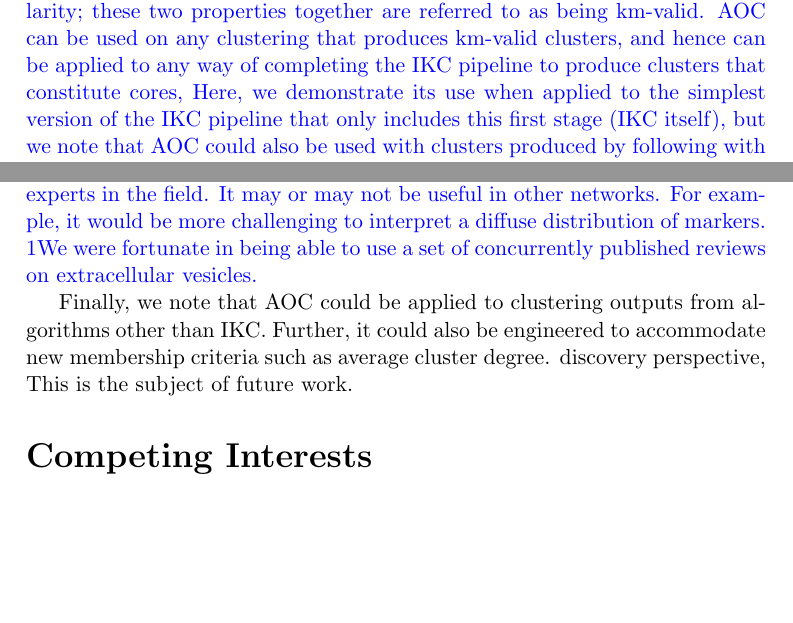
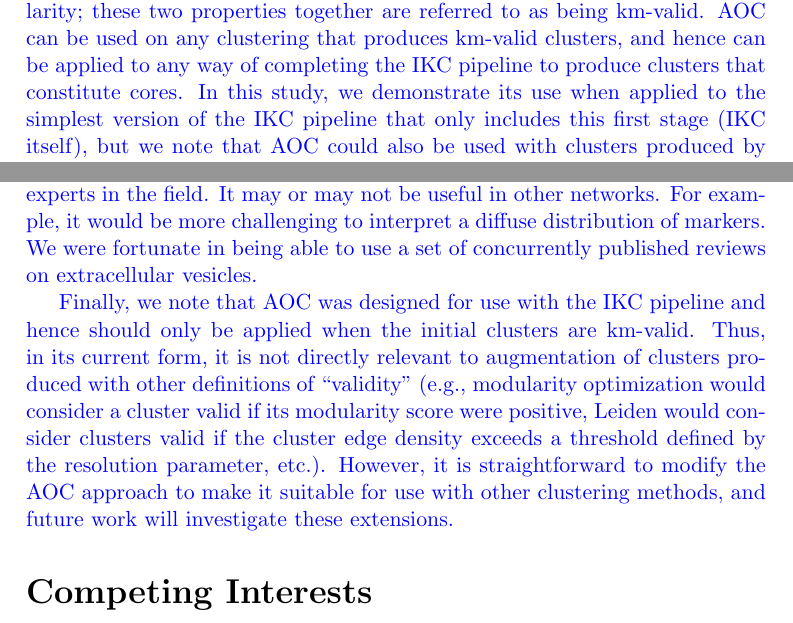
Before and after one commit to illinois-or-research-analytics/aj_manuscript, a LaTeX document (aocR2/aocR2.tex): two parts of pages 4 and 23 of 29, joined at a grey line, cut so that both start at the same text, the shorter picture padded with empty space. Compiled offline with pdfLaTeX.

Commit message:
see last paragraph

```diff
--- a/aocR2/aocR2.tex
+++ b/aocR2/aocR2.tex
@@ -92,7 +92,7 @@ The input was a network of greater than 14 million articles centered around the
 However, IKC produces disjoint clusters. As noted above, this limitation impacts articles that describe widely used methods but is also relevant, in theory at least, to articles reporting discovery that are influential in more than one community.  Thus, a need exists for methods that can produce meaningful overlapping clusters.
 
 To address the limitation of disjoint clusters with IKC, we developed  ``Assembling Overlapping Clusters" (AOC), a scalable meta-method that takes the output of IKC and makes multiple community assignments from a list of candidate nodes, while enforcing  \textcolor{blue}{the same criteria for membership in the core as was used in the IKC clustering method. Thus, AOC ensures that adding a node to a cluster maintains the property that all nodes are adjacent to at least $k$ nodes in the cluster and that the enlarged cluster still has positive modularity; these two properties together are referred to as being km-valid.
-AOC can be used on any clustering that produces km-valid clusters, and hence can be applied to any way of completing the IKC pipeline to produce clusters that constitute cores, Here, we demonstrate its use when applied to the simplest version of the IKC  pipeline that only includes this first stage (IKC itself), but we note that AOC could also be used with clusters produced by following with the stage that breaks these clusters into smaller km-valid clusters. We   present results from this analysis} and the discovery made from them. We use the terms core, community, and cluster interchangeably in this article.
+AOC can be used on any clustering that produces km-valid clusters, and hence can be applied to any way of completing the IKC pipeline to produce clusters that constitute cores.  In this study, we demonstrate its use when applied to the simplest version of the IKC  pipeline that only includes this first stage (IKC itself), but we note that AOC could also be used with clusters produced by following with the stage that breaks these clusters into smaller km-valid clusters. We   present results from this analysis} and the discovery made from them. We use the terms core, community, and cluster interchangeably in this article.
 
 \section{Materials and Methods}
 
@@ -419,9 +420,9 @@ Such studies require expertise in the disciplines for the publications, and thus
 
 For the second, a study of the extracellular vesicle literature, we have sought to include human experience and intent \citep{vonluxburg2012clustering} in AOC through controlling the input data and enabling contextual evaluation in the form of externally identified markers. The results with the CEN suggest that AOC tends to enrich those clusters, already rich in markers. On the one hand, this property may not be very useful in identifying the most marker-dense clusters but it does provide a more complete description for follow-on studies.
 
-\textcolor{blue}{The marker node strategy we use was not designed with \emph{ex ante} specifications. It is a simple way to identify clusters relevant to extracellular vesicle research, those enriched in publications that were independently identified by experts in the field. It may or may not be useful in other networks. For example, it would be more challenging to interpret a diffuse distribution of markers. 1We were fortunate in being able to use a set of concurrently published reviews on extracellular vesicles.}
+\textcolor{blue}{The marker node strategy we use was not designed with \emph{ex ante} specifications. It is a simple way to identify clusters relevant to extracellular vesicle research, those enriched in publications that were independently identified by experts in the field. It may or may not be useful in other networks. For example, it would be more challenging to interpret a diffuse distribution of markers. We were fortunate in being able to use a set of concurrently published reviews on extracellular vesicles.}
 
-Finally, we note that AOC could be applied to clustering  outputs from algorithms other than IKC. Further, it could also be engineered to accommodate new membership criteria such as average cluster degree.  discovery perspective, This is the subject of future work.
+\textcolor{blue}{Finally, we note that AOC was designed for use with the IKC pipeline and hence should only be applied when the initial clusters are km-valid.  Thus, in its current form, it is not directly relevant to augmentation of clusters produced with other definitions of ``validity" (e.g., modularity optimization would consider a cluster valid if its modularity score were positive, Leiden would consider clusters valid if the cluster edge density exceeds a threshold defined by the resolution parameter, etc.). However,  it is straightforward to modify the  AOC approach to make it suitable for use with other clustering methods, and future work  will investigate these extensions.}
 
 \section*{Competing Interests} \vspace{3mm} The authors have no competing interests.
 
```
Also changed, not shown: aocR2/aocR2.tex (5 more changed lines).
